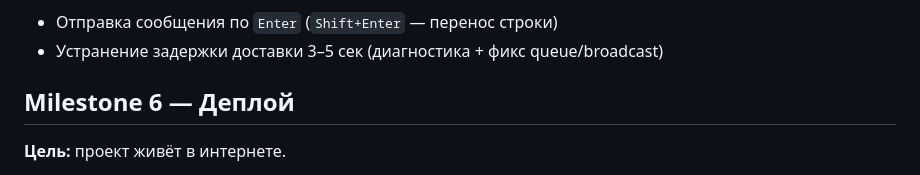
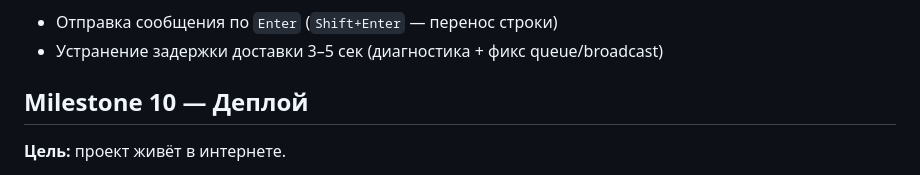
Before and after one commit to StanislavVolzhankin/family-chat, a Markdown page: docs/DEVELOPMENT_PLAN.md, the part around the change. Rendered like a GitHub page.

Commit message:
docs: move Deploy to Milestone 10
Reorder milestones — Deploy moved from M6 to M10 to reflect current
development priorities (feature milestones first, deploy last).

Co-Authored-By: Claude Sonnet 4.6 <noreply@anthropic.com>

```diff
--- a/docs/DEVELOPMENT_PLAN.md
+++ b/docs/DEVELOPMENT_PLAN.md
@@ -72,7 +72,7 @@
 - Отправка сообщения по `Enter` (`Shift+Enter` — перенос строки)
 - Устранение задержки доставки 3–5 сек (диагностика + фикс queue/broadcast)
 
-## Milestone 6 — Деплой
+## Milestone 10 — Деплой
 **Цель:** проект живёт в интернете.
 - Docker + `fly.toml` для Fly.io
 - Vercel конфиг для React
```
